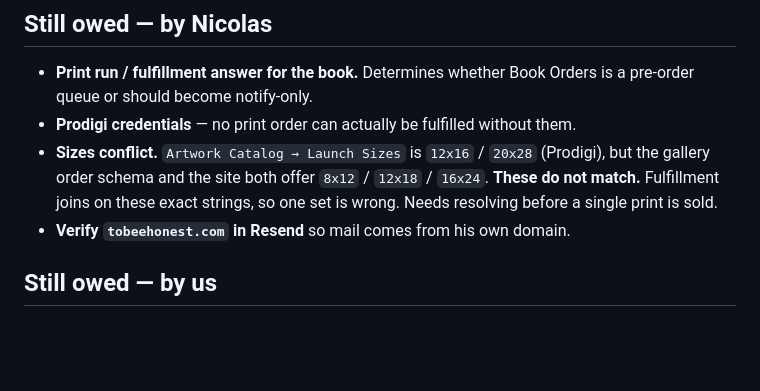
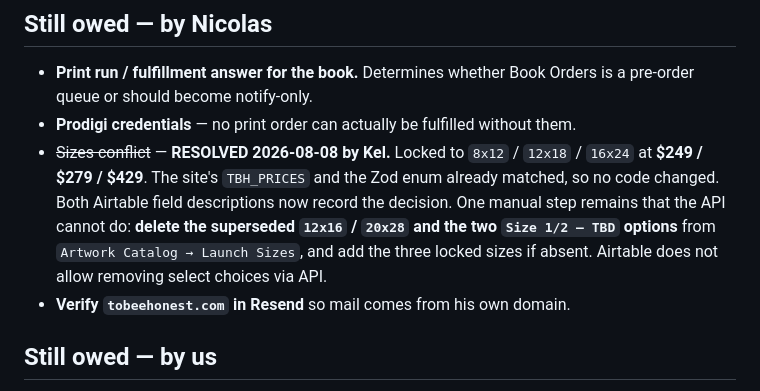
Before and after one commit to max-strong-1/tobeehonest-site, a Markdown page: docs/HANDOFF-2026-08-08.md, the part around the change. Drawn GitHub-style; blank space fills up the shorter version.

Commit message:
Lock print sizes 8x12/12x18/16x24 at $249/$279/$429 (Kel, 2026-08-08)

```diff
--- a/docs/HANDOFF-2026-08-08.md
+++ b/docs/HANDOFF-2026-08-08.md
@@ -119,10 +119,12 @@ other tier is Persuade or Read.
 - **Print run / fulfillment answer for the book.** Determines whether Book Orders is a
   pre-order queue or should become notify-only.
 - **Prodigi credentials** — no print order can actually be fulfilled without them.
-- **Sizes conflict.** `Artwork Catalog → Launch Sizes` is `12x16` / `20x28` (Prodigi), but the
-  gallery order schema and the site both offer `8x12` / `12x18` / `16x24`. **These do not
-  match.** Fulfillment joins on these exact strings, so one set is wrong. Needs resolving
-  before a single print is sold.
+- ~~Sizes conflict~~ — **RESOLVED 2026-08-08 by Kel.** Locked to `8x12` / `12x18` / `16x24`
+  at **$249 / $279 / $429**. The site's `TBH_PRICES` and the Zod enum already matched, so no
+  code changed. Both Airtable field descriptions now record the decision. One manual step
+  remains that the API cannot do: **delete the superseded `12x16` / `20x28` and the two
+  `Size 1/2 — TBD` options** from `Artwork Catalog → Launch Sizes`, and add the three locked
+  sizes if absent. Airtable does not allow removing select choices via API.
 - **Verify `tobeehonest.com` in Resend** so mail comes from his own domain.
 
 ## Still owed — by us
```
